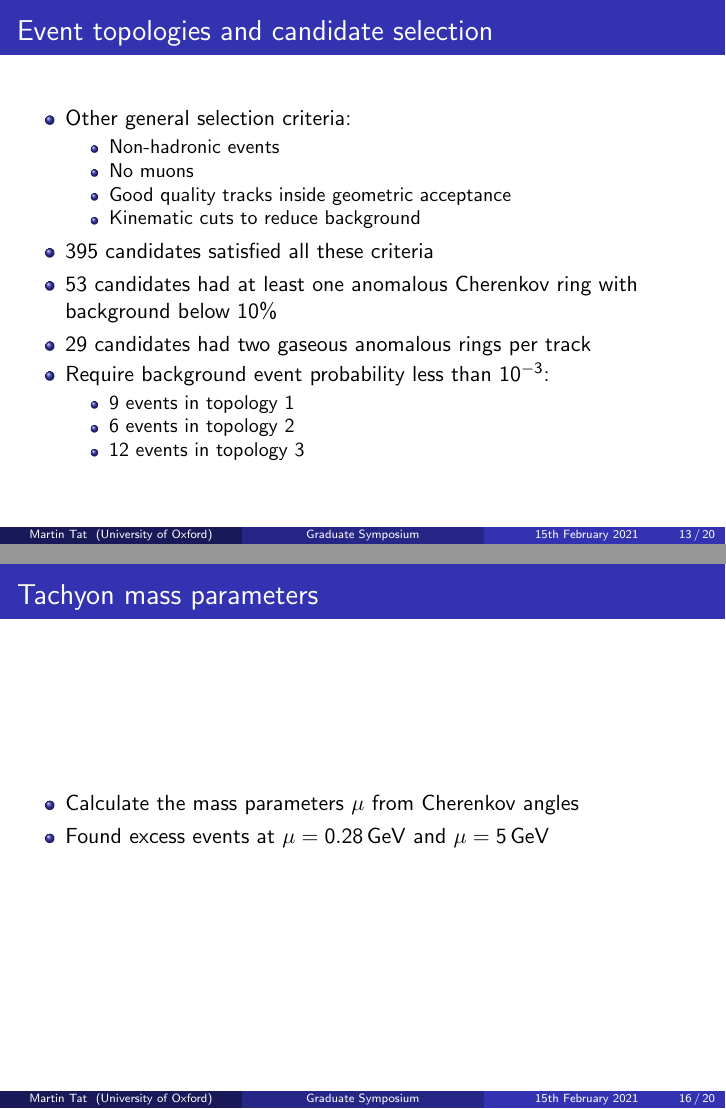
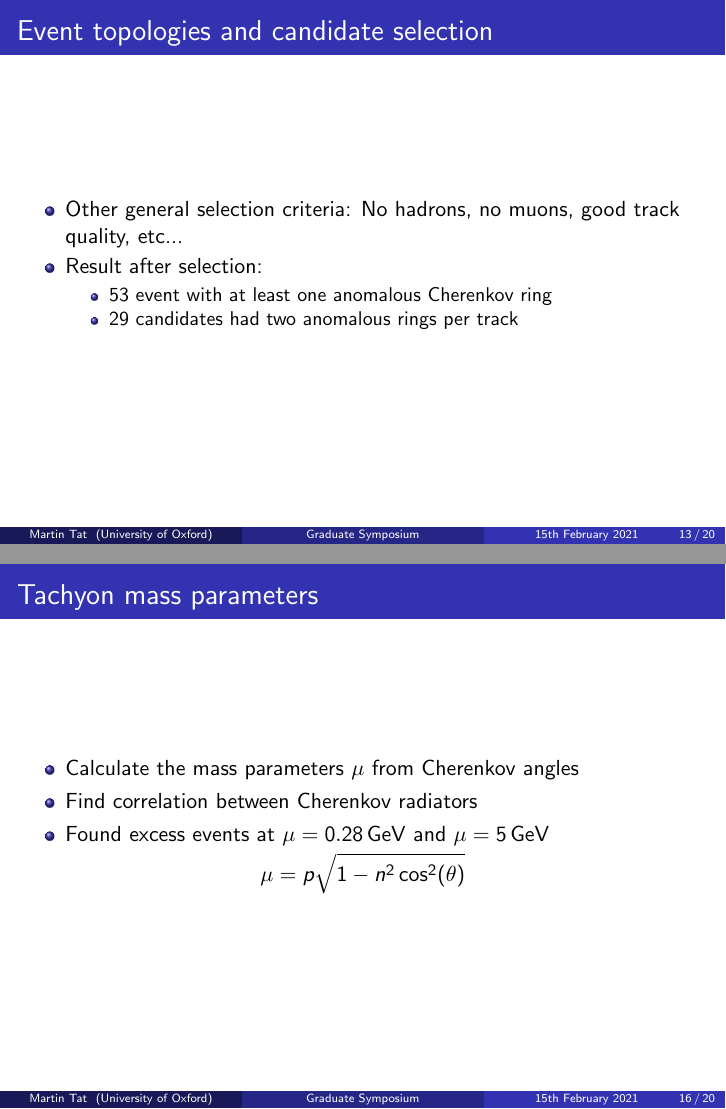
Before and after one commit to MartinDuyTat/GraduateSymposium2021, LaTeX slides (GraduateSymposium2021.tex): pages 13 and 16 of 20, joined at a grey line. Compiled offline with pdfLaTeX; a LaTeX package or settings file that is missing is left out.

Commit message:
Removed more text to make it clearer

```diff
--- a/GraduateSymposium2021.tex
+++ b/GraduateSymposium2021.tex
@@ -206,21 +206,11 @@
 
 \begin{frame}{Event topologies and candidate selection}
   \begin{itemize}
-    \item{Other general selection criteria:}
+    \item{Other general selection criteria: No hadrons, no muons, good track quality, etc...}
+    \item{Result after selection:}
     \begin{itemize}
-      \item{Non-hadronic events}
-      \item{No muons}
-      \item{Good quality tracks inside geometric acceptance}
-      \item{Kinematic cuts to reduce background}
-    \end{itemize}
-    \item{$395$ candidates satisfied all these criteria}
-    \item{$53$ candidates had at least one anomalous Cherenkov ring with background below $10\%$}
-    \item{$29$ candidates had two gaseous anomalous rings per track}
-    \item{Require background event probability less than $10^{-3}$:}
-    \begin{itemize}
-      \item{$9$ events in topology $1$}
-      \item{$6$ events in topology $2$}
-      \item{$12$ events in topology $3$}
+      \item{$53$ event with at least one anomalous Cherenkov ring}
+      \item{$29$ candidates had two anomalous rings per track}
     \end{itemize}
   \end{itemize}
 \end{frame}
@@ -256,8 +246,12 @@
 \begin{frame}{Tachyon mass parameters}
   \begin{itemize}
     \item{Calculate the mass parameters $\mu$ from Cherenkov angles}
+    \item{Find correlation between Cherenkov radiators}
     \item{Found excess events at $\mu = \SI{0.28}{\giga\eV}$ and $\mu = \SI{5}{\giga\eV}$}
   \end{itemize}
+  \begin{equation*}
+    \mu = p\sqrt{1 - n^2\cos^2(\theta)}
+  \end{equation*}
 \end{frame}
 
 \begin{frame}{Tachyon mass parameters}
```
Also changed, not shown: GraduateSymposium2021.pdf, Topologies.png (deleted), GraduateSymposium2021.tex (6 more changed lines).
